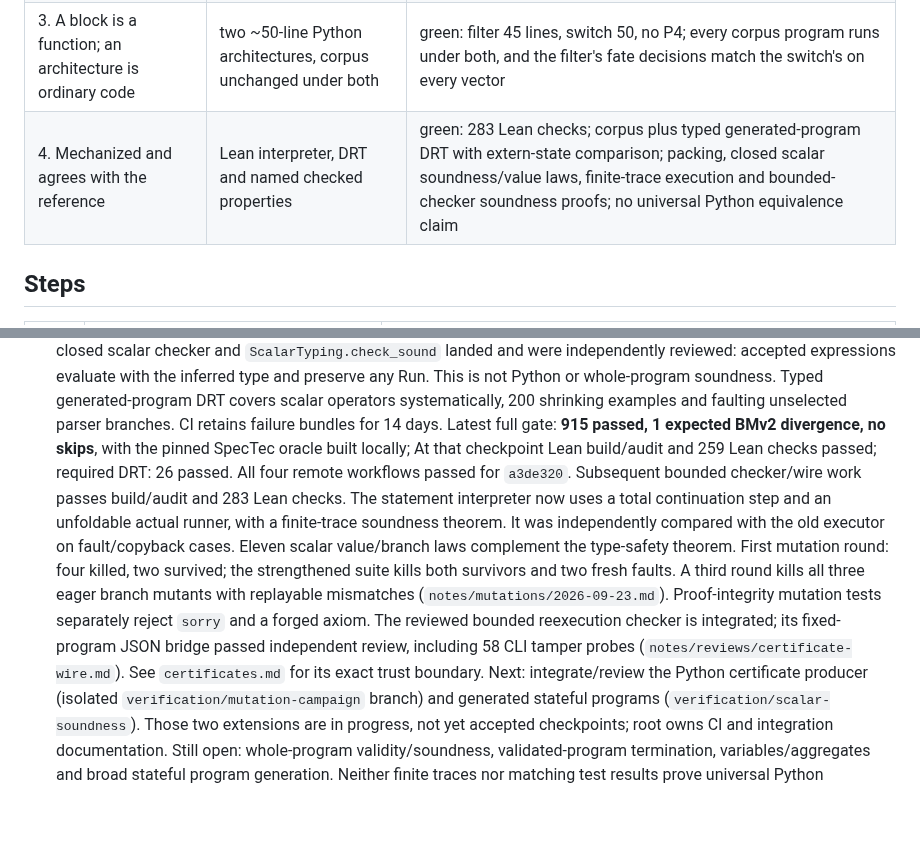
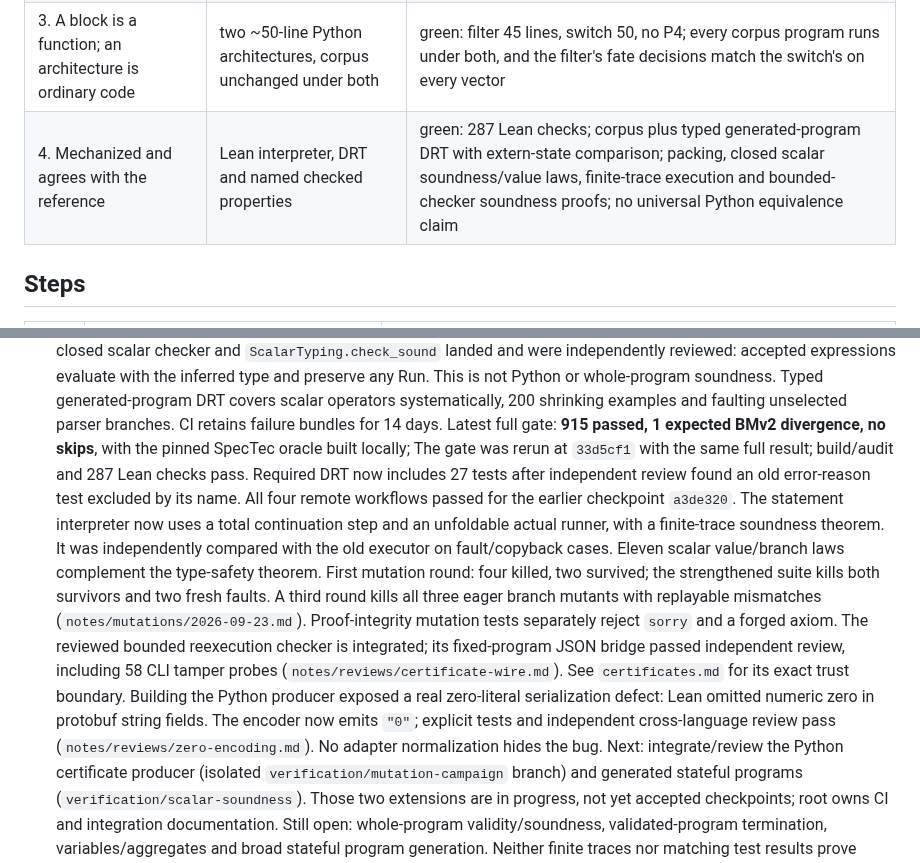
Before and after one commit to qobilidop/p4blo, a Markdown page: docs/status.md, 2 parts joined by grey strips. GitHub-like rendering; blank space fills up the shorter version.

Commit message:
Record the reviewed serialization checkpoint
Preserve the independently checked wire correction and exact gate
results before integrating broader stateful and certificate suites.

Co-Authored-By: Codex GPT-6 Astra <codex@openai.com>

```diff
--- a/docs/status.md
+++ b/docs/status.md
@@ -17,7 +17,7 @@ boundaries are in [verification.md](verification.md).
 | 1. The core is small and post-elaboration | schema and contract fit in a few pages; no corpus escape hatch | green: ten corpus programs fit with named elaborations only; coverage table published |
 | 2. Semantically complete for real programs | four corpus programs match the oracle packet for packet | green: every corpus vector passes on P4-SpecTec and on BMv2 (15 files, 10 programs), with one recorded divergence on an out-of-range register read |
 | 3. A block is a function; an architecture is ordinary code | two ~50-line Python architectures, corpus unchanged under both | green: filter 45 lines, switch 50, no P4; every corpus program runs under both, and the filter's fate decisions match the switch's on every vector |
-| 4. Mechanized and agrees with the reference | Lean interpreter, DRT and named checked properties | green: 283 Lean checks; corpus plus typed generated-program DRT with extern-state comparison; packing, closed scalar soundness/value laws, finite-trace execution and bounded-checker soundness proofs; no universal Python equivalence claim |
+| 4. Mechanized and agrees with the reference | Lean interpreter, DRT and named checked properties | green: 287 Lean checks; corpus plus typed generated-program DRT with extern-state comparison; packing, closed scalar soundness/value laws, finite-trace execution and bounded-checker soundness proofs; no universal Python equivalence claim |
 
 ## Steps
 
@@ -62,9 +62,10 @@ Things a resuming agent should know are in motion or deliberately left.
   200 shrinking examples and faulting unselected parser branches. CI retains
   failure bundles for 14 days. Latest full gate: **915 passed, 1 expected
   BMv2 divergence, no skips**, with the pinned SpecTec oracle built locally;
-  At that checkpoint Lean build/audit and 259 Lean checks passed; required
-  DRT: 26 passed. All four remote workflows passed for `a3de320`.
-  Subsequent bounded checker/wire work passes build/audit and 283 Lean checks.
+  The gate was rerun at `33d5cf1` with the same full result; build/audit and
+  287 Lean checks pass. Required DRT now includes 27 tests after independent
+  review found an old error-reason test excluded by its name. All four
+  remote workflows passed for the earlier checkpoint `a3de320`.
   The statement interpreter now uses a total continuation step and an
   unfoldable actual runner, with a finite-trace soundness theorem. It was
   independently compared with the old executor on fault/copyback cases.
@@ -77,6 +78,10 @@ Things a resuming agent should know are in motion or deliberately left.
   is integrated; its fixed-program JSON bridge passed independent review,
   including 58 CLI tamper probes (`notes/reviews/certificate-wire.md`). See
   `certificates.md` for its exact trust boundary.
+  Building the Python producer exposed a real zero-literal serialization
+  defect: Lean omitted numeric zero in protobuf string fields. The encoder
+  now emits `"0"`; explicit tests and independent cross-language review pass
+  (`notes/reviews/zero-encoding.md`). No adapter normalization hides the bug.
   Next: integrate/review the Python certificate producer (isolated
   `verification/mutation-campaign` branch) and generated stateful programs
   (`verification/scalar-soundness`). Those two extensions are in progress,
```
Also changed, not shown: 1 other file.
